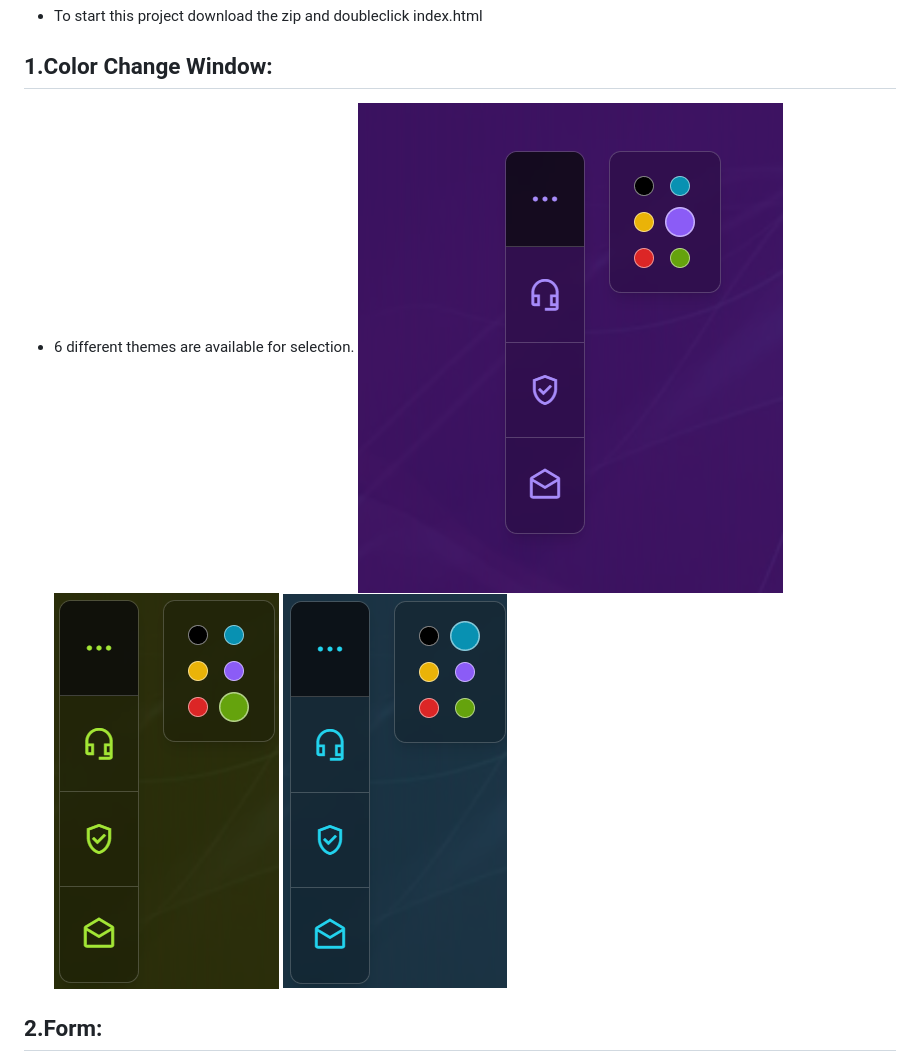
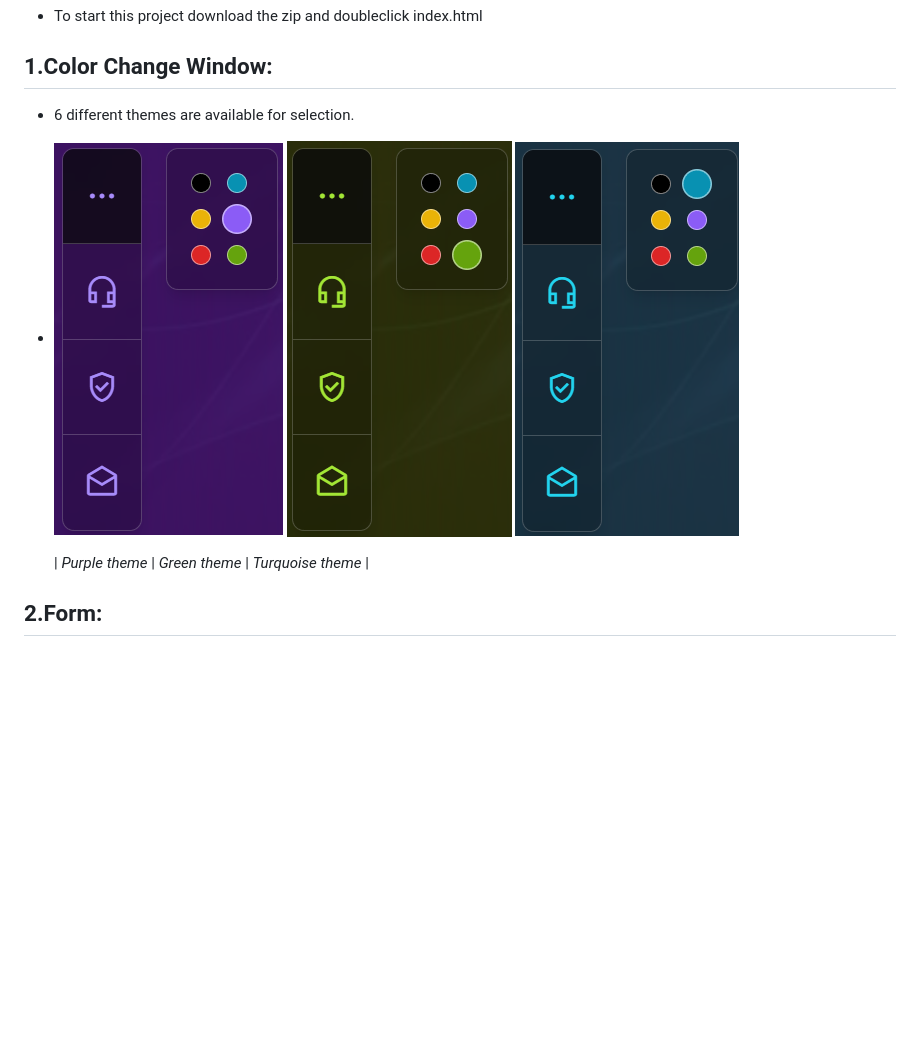
Before and after one commit to Onechezzz/Tailwind-Form, a Markdown page: README.md, the part around the change. Drawn GitHub-style; pictures changed too: public/Screenshot_1.png; blank space fills up the shorter version.

```diff
--- a/README.md
+++ b/README.md
@@ -4,9 +4,11 @@ This project demonstrates a form using Tailwind CSS with the following features:
 - To start this project download the zip and doubleclick index.html
 ## 1.Color Change Window:
 - 6 different themes are available for selection.
-![Description](./public/Screenshot_1.png)
-![Description](./public/Screenshot_5.png)
-![Description](./public/Screenshot_6.png)
+
+-  ![Image 1](./public/Screenshot_1.png)  ![Image 2](./public/Screenshot_5.png)  ![Image 3](./public/Screenshot_6.png)
+
+    | *Purple theme*    | *Green theme*            | *Turquoise theme*            |
+
 
 ## 2.Form:
 - Autocomplete on form inputs.
```
